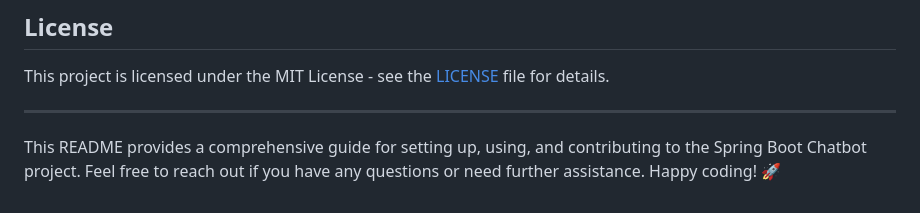
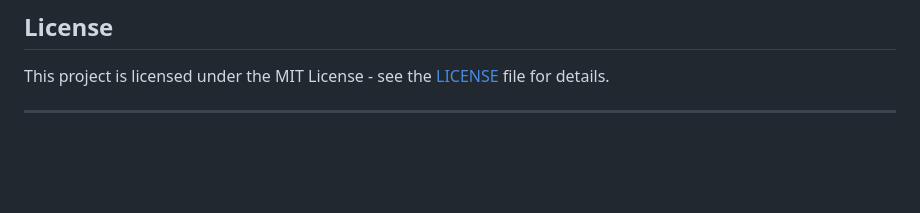
Before and after one commit to Titus-Nyandoro/Chatbot, a Markdown page: README.md, the part around the change. GitHub-like rendering; blank space fills up the shorter version.

```diff
--- a/README.md
+++ b/README.md
@@ -151,5 +151,3 @@ Contributions are welcome! Please open an issue or submit a pull request for any
 This project is licensed under the MIT License - see the [LICENSE](LICENSE) file for details.
 
 ---
-
-This README provides a comprehensive guide for setting up, using, and contributing to the Spring Boot Chatbot project. Feel free to reach out if you have any questions or need further assistance. Happy coding! 🚀
```
